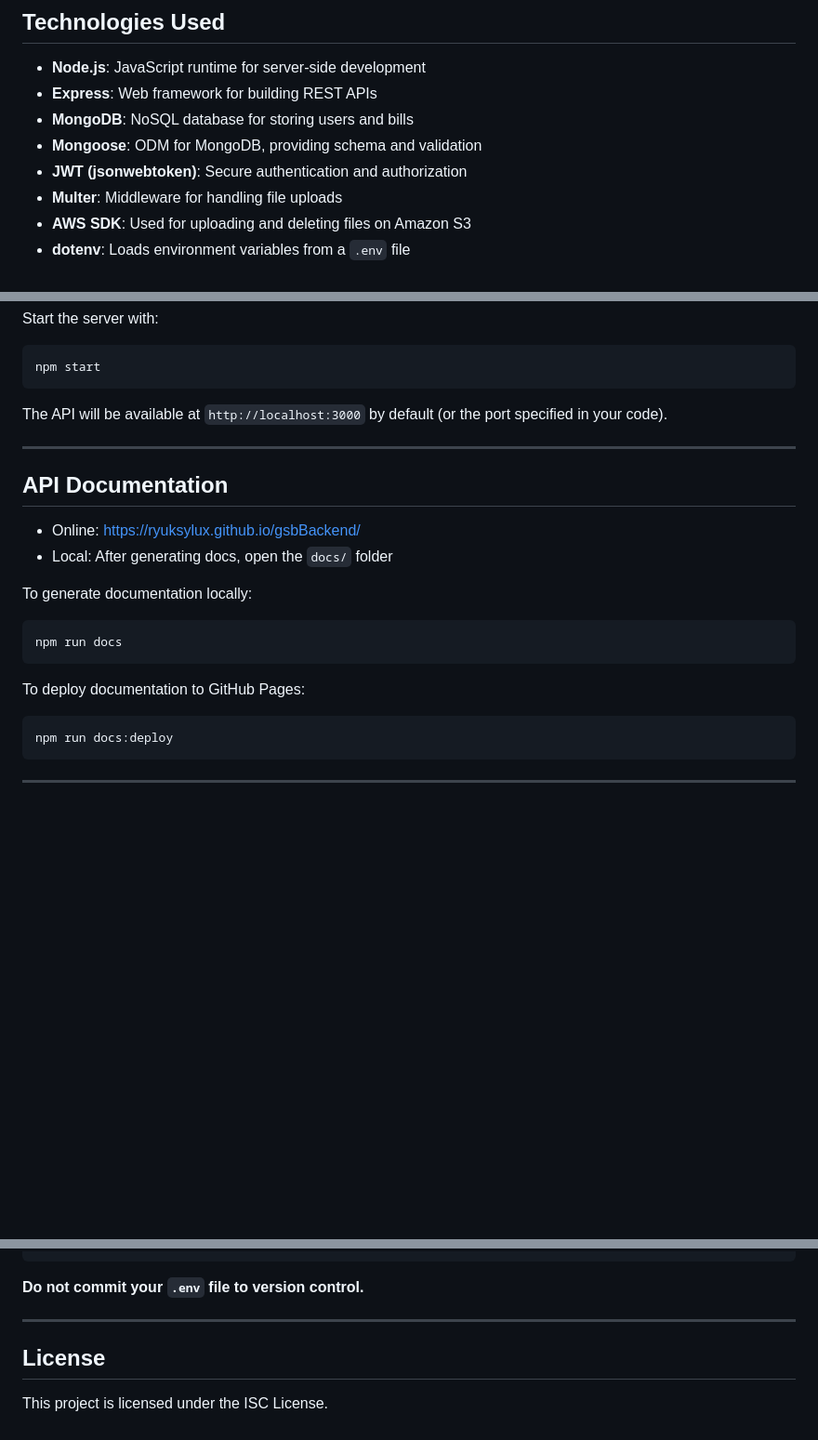
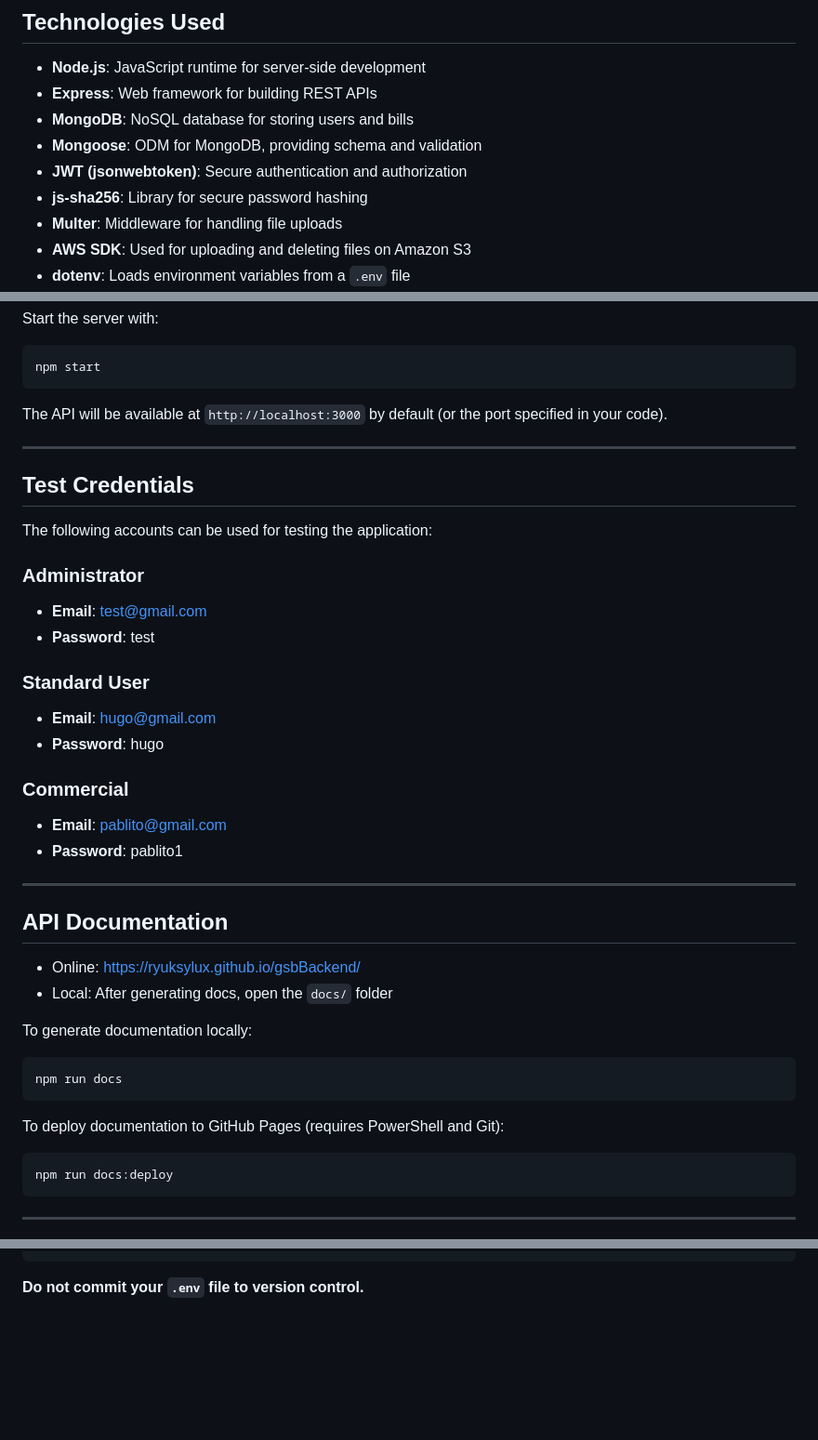
Before and after one commit to RyukSylux/gsbBackend, a Markdown page: readme.md, 3 parts joined by grey strips. Shown at 93% size. GitHub-like rendering; blank space fills up the shorter version.

````diff
--- a/readme.md
+++ b/readme.md
@@ -35,6 +35,7 @@ This project is the backend API for the GSB (Gestion de Suivi des Bordereaux) ap
 - **MongoDB**: NoSQL database for storing users and bills
 - **Mongoose**: ODM for MongoDB, providing schema and validation
 - **JWT (jsonwebtoken)**: Secure authentication and authorization
+- **js-sha256**: Library for secure password hashing
 - **Multer**: Middleware for handling file uploads
 - **AWS SDK**: Used for uploading and deleting files on Amazon S3
 - **dotenv**: Loads environment variables from a `.env` file
@@ -102,6 +103,24 @@ The API will be available at `http://localhost:3000` by default (or the port spe
 
 ---
 
+## Test Credentials
+
+The following accounts can be used for testing the application:
+
+### Administrator
+- **Email**: test@gmail.com
+- **Password**: test
+
+### Standard User
+- **Email**: hugo@gmail.com
+- **Password**: hugo
+
+### Commercial
+- **Email**: pablito@gmail.com
+- **Password**: pablito1
+
+---
+
 ## API Documentation
 - Online: [https://ryuksylux.github.io/gsbBackend/](https://ryuksylux.github.io/gsbBackend/)
 - Local: After generating docs, open the `docs/` folder
@@ -110,7 +129,7 @@ To generate documentation locally:
 ```bash
 npm run docs
 ```
-To deploy documentation to GitHub Pages:
+To deploy documentation to GitHub Pages (requires PowerShell and Git):
 ```bash
 npm run docs:deploy
 ```
@@ -139,8 +158,3 @@ AWS_BUCKET_NAME=your_s3_bucket_name
 ```
 
 **Do not commit your `.env` file to version control.**
-
----
-
-## License
-This project is licensed under the ISC License.
````
